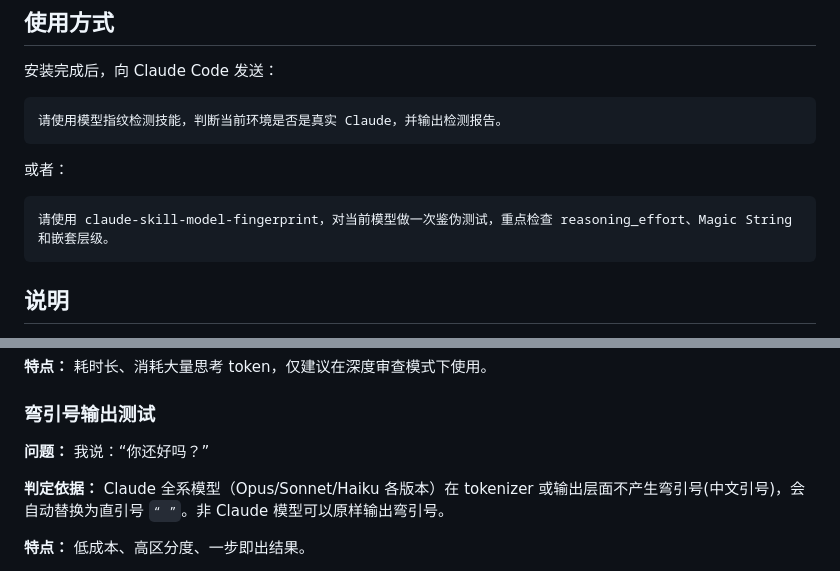
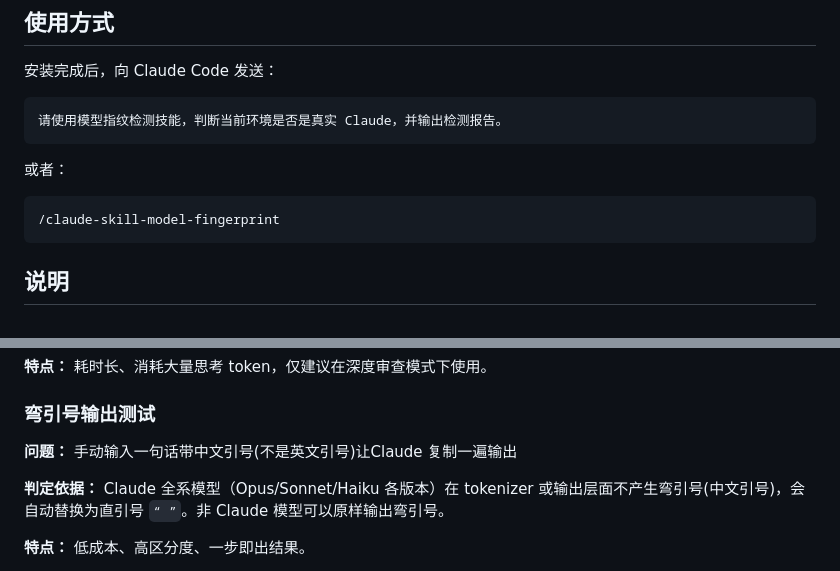
Before and after one commit to rt22766/claude-skill-model-fingerprint, a Markdown page: README.md, 2 parts joined by grey strips. Drawn GitHub-style.

Commit message:
Update version history and testing descriptions in README

````diff
--- a/README.md
+++ b/README.md
@@ -56,7 +56,7 @@ Copy-Item .\* "$HOME\.claude\skills\claude-skill-model-fingerprint\" -Recurse -F
 或者：
 
 ```text
-请使用 claude-skill-model-fingerprint，对当前模型做一次鉴伪测试，重点检查 reasoning_effort、Magic String 和嵌套层级。
+/claude-skill-model-fingerprint
 ```
 
 ## 说明
@@ -96,7 +96,7 @@ Copy-Item .\* "$HOME\.claude\skills\claude-skill-model-fingerprint\" -Recurse -F
 
 ### 弯引号输出测试
 
-**问题：** 我说：“你还好吗？”
+**问题：** 手动输入一句话带中文引号(不是英文引号)让Claude 复制一遍输出
 
 **判定依据：** Claude 全系模型（Opus/Sonnet/Haiku 各版本）在 tokenizer 或输出层面不产生弯引号(中文引号)，会自动替换为直引号 `“ ”`。非 Claude 模型可以原样输出弯引号。
 
````
Also changed, not shown: other parts of README.md (+5 -5 lines).
